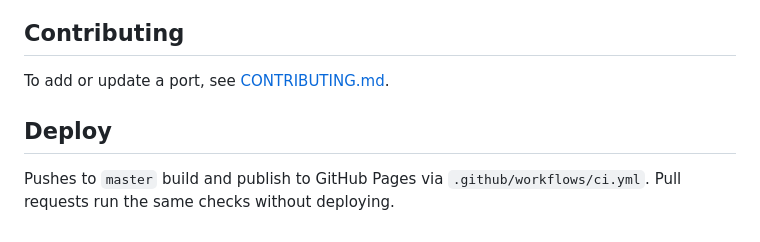
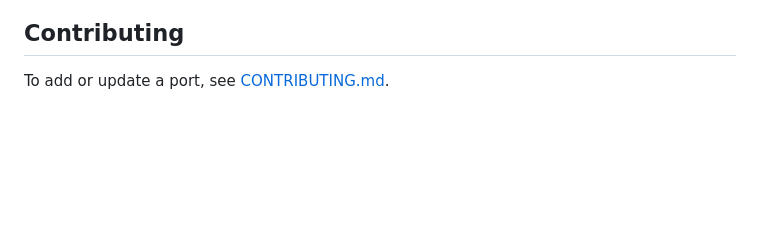
Before and after one commit to Producdevity/MiyooMini-Ports, a Markdown page: README.md, the part around one of its changes. Drawn GitHub-style; blank space fills up the shorter version.

```diff
--- a/README.md
+++ b/README.md
@@ -98,9 +98,3 @@ Everything else builds from those two.
 ## Contributing
 
 To add or update a port, see [CONTRIBUTING.md](CONTRIBUTING.md).
-
-## Deploy
-
-Pushes to `master` build and publish to GitHub Pages via
-`.github/workflows/ci.yml`. Pull requests run the same checks without
-deploying.
```
Also changed, not shown: other parts of README.md (+1 -1 lines).
